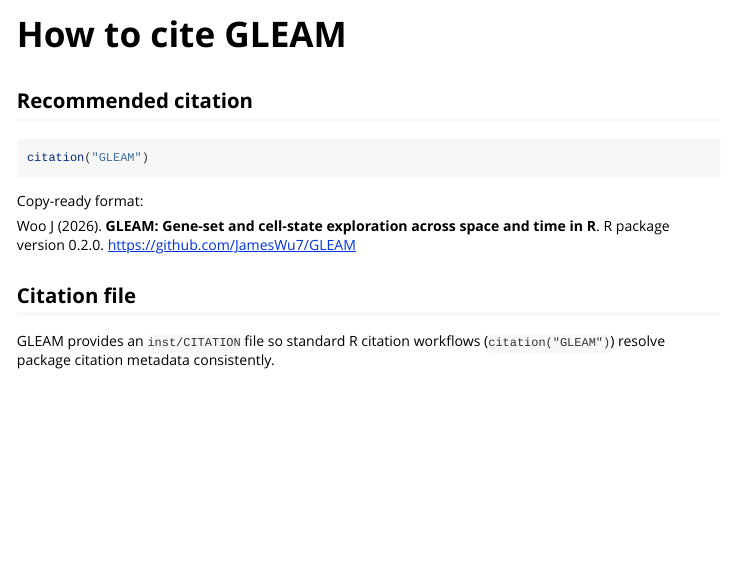
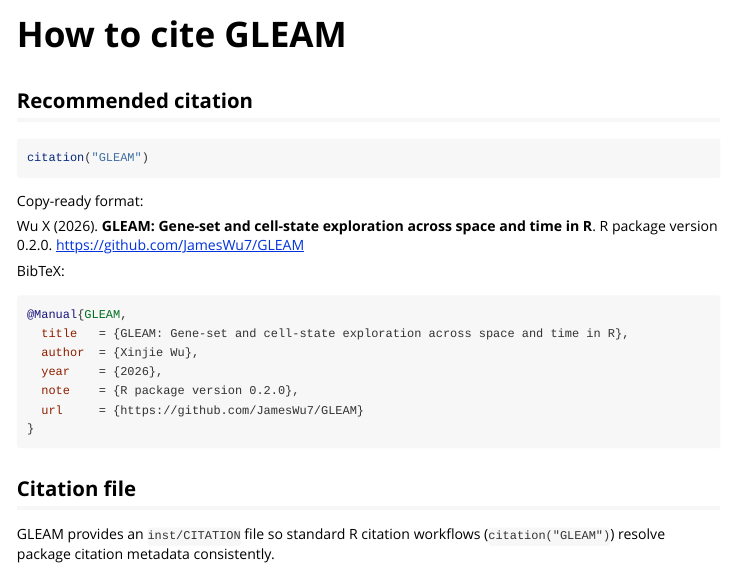
Before and after one commit to JamesWu7/GLEAM, an R Markdown document (vignettes/GLEAM_citation.Rmd): the page in a window 1100 px wide, from its top. Rendered offline with R 4.5, knitr and Pandoc, with nearby package versions.

Commit message:
author nam

````diff
--- a/vignettes/GLEAM_citation.Rmd
+++ b/vignettes/GLEAM_citation.Rmd
@@ -15,7 +15,19 @@ citation("GLEAM")
 
 Copy-ready format:
 
-Woo J (2026). **GLEAM: Gene-set and cell-state exploration across space and time in R**. R package version 0.2.0. <https://github.com/JamesWu7/GLEAM>
+Wu X (2026). **GLEAM: Gene-set and cell-state exploration across space and time in R**. R package version 0.2.0. <https://github.com/JamesWu7/GLEAM>
+
+BibTeX:
+
+```bibtex
+@Manual{GLEAM,
+  title   = {GLEAM: Gene-set and cell-state exploration across space and time in R},
+  author  = {Xinjie Wu},
+  year    = {2026},
+  note    = {R package version 0.2.0},
+  url     = {https://github.com/JamesWu7/GLEAM}
+}
+```
 
 ## Citation file
 
````
Also changed, not shown: README.Rmd (+12 -0 lines), README.md, docs/LICENSE-text.md, docs/articles/GLEAM_citation.md, docs/authors.md, docs/reference/GLEAM-package.md, docs/search.json, 119 other files.
